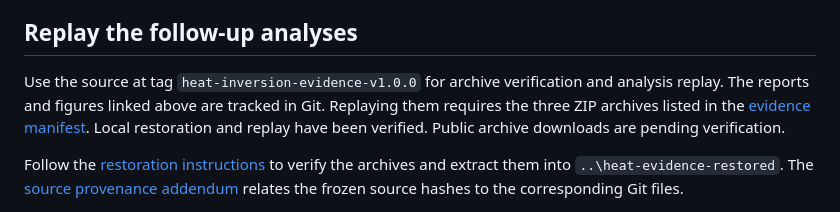
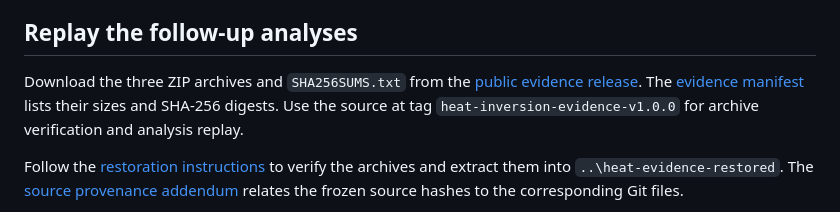
Before and after one commit to ridoy1211/pinn-audit, a Markdown page: README.md, the part around the change. GitHub-like rendering.

Commit message:
Link the published heat inversion evidence release

```diff
--- a/README.md
+++ b/README.md
@@ -29,12 +29,11 @@ describes the interpretation limits and relationship to prior work.
 
 ## Replay the follow-up analyses
 
+Download the three ZIP archives and `SHA256SUMS.txt` from the
+[public evidence release](https://github.com/ridoy1211/pinn-audit/releases/tag/heat-inversion-evidence-v1.0.0).
+The [evidence manifest](docs/evidence_release_v1/release_manifest.json) lists their sizes and SHA-256 digests.
 Use the source at tag `heat-inversion-evidence-v1.0.0` for archive verification
 and analysis replay.
-The reports and figures linked above are tracked in Git. Replaying them requires
-the three ZIP archives listed in the [evidence manifest](docs/evidence_release_v1/release_manifest.json).
-Local restoration and replay have been verified. Public archive downloads are
-pending verification.
 
 Follow the [restoration instructions](docs/evidence_release_v1/RELEASE_NOTES.md)
 to verify the archives and extract them into `..\heat-evidence-restored`. The
```
